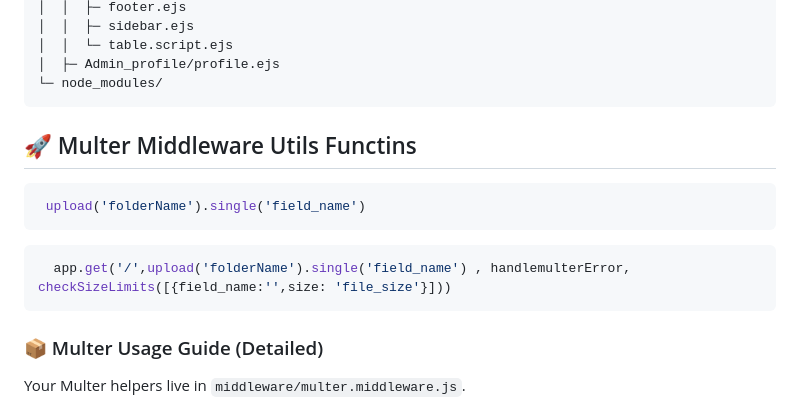
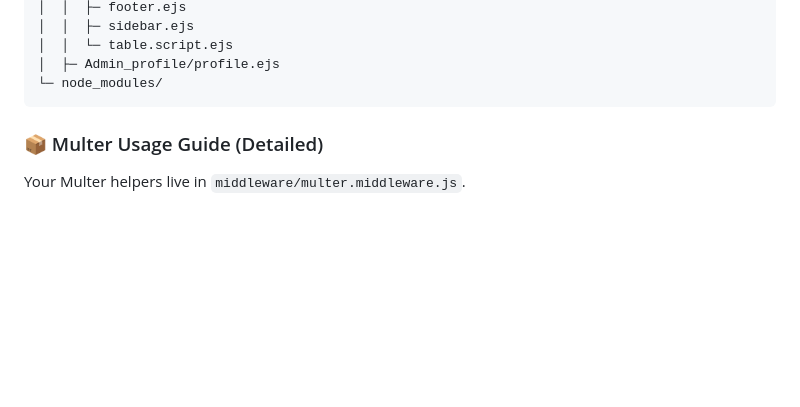
Before and after one commit to KrishDhimanOfficial/NodeJS-AdminPanel, a Markdown page: README.md, the part around the change. Drawn GitHub-style; blank space fills up the shorter version.

````diff
--- a/README.md
+++ b/README.md
@@ -153,14 +153,6 @@ A powerful, dynamic CRUD (Create, Read, Update, Delete) admin panel built with N
 │  ├─ Admin_profile/profile.ejs
 └─ node_modules/
 ```
-## 🚀 Multer Middleware Utils Functins
-```bash
- upload('folderName').single('field_name')
-```
-
-```bash
-  app.get('/',upload('folderName').single('field_name') , handlemulterError, checkSizeLimits([{field_name:'',size: 'file_size'}]))
-```
 
 ### 📦 Multer Usage Guide (Detailed)
 
````
